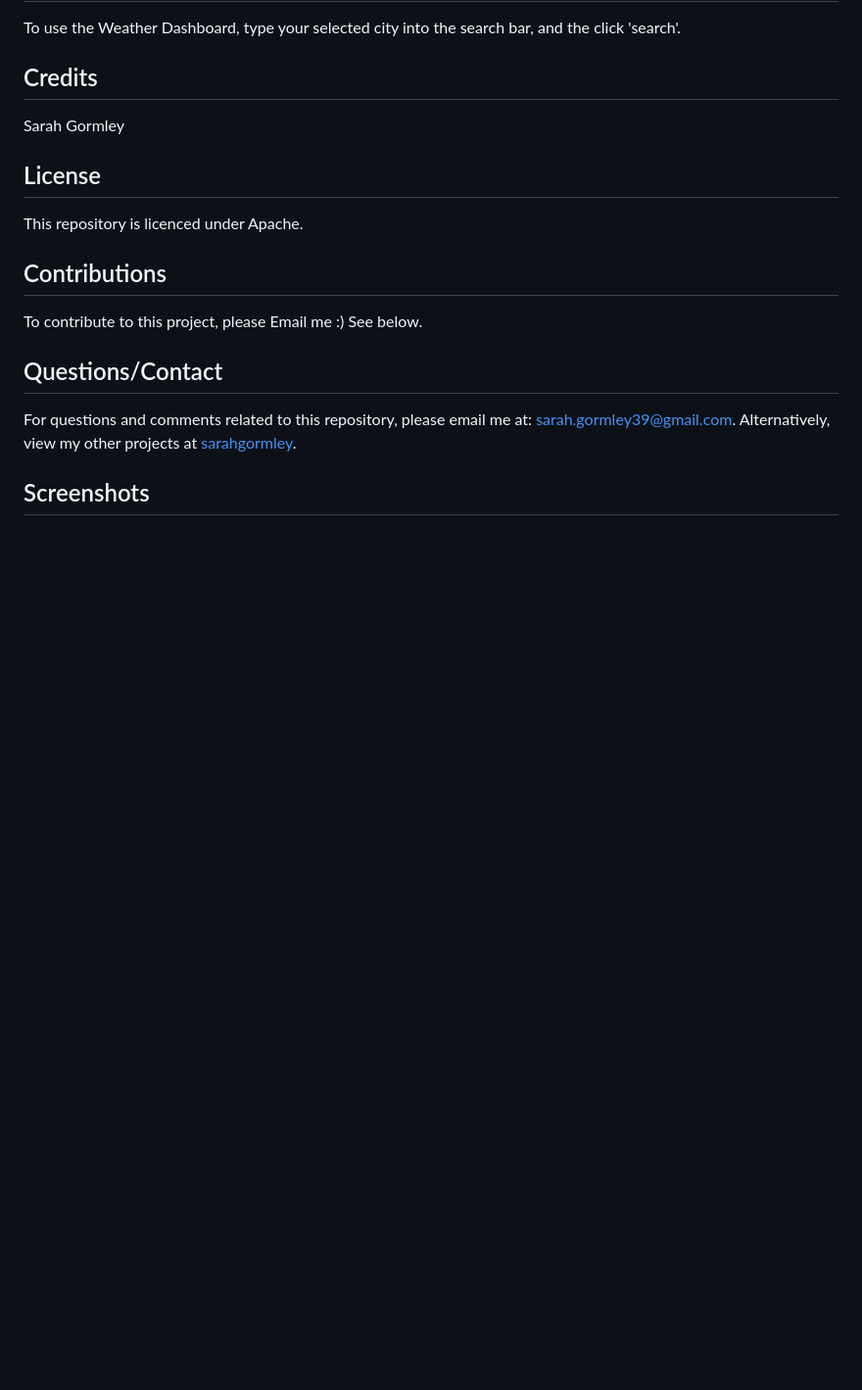
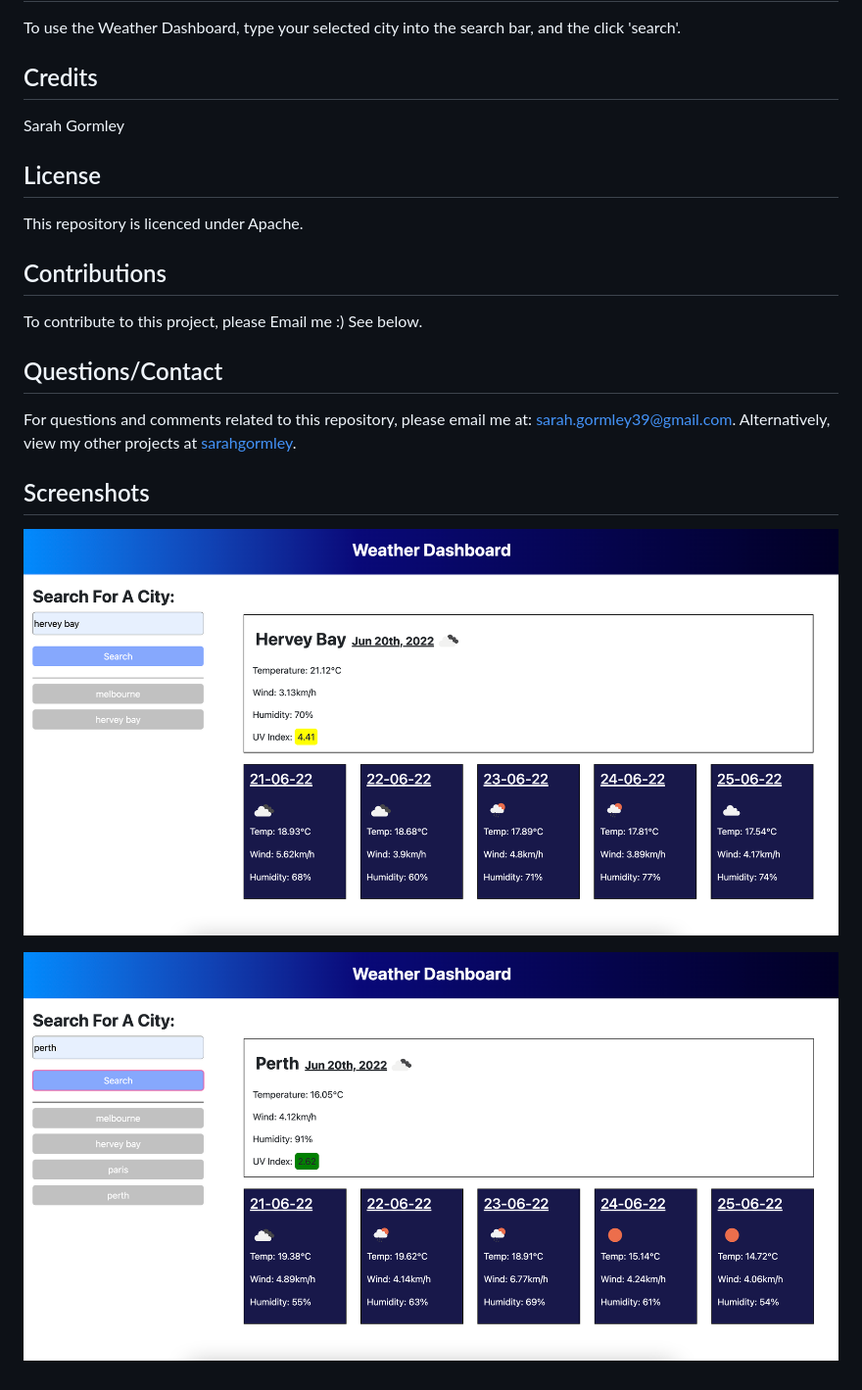
Before and after one commit to sarahgormley/weather-dashboard, a Markdown page: README.md, the part around the change printed below. Shown: that part at 98% size. Drawn GitHub-style; pictures changed too: Assets/Images/Screen Shot 2022-06-20 at 12.34.59 pm.png (added), Assets/Images/Screen Shot 2022-06-20 at 12.35.16 pm.png (added); blank space fills up the shorter version.

Commit message:
Final touches added. Readme finished. Screenshots added

```diff
--- a/README.md
+++ b/README.md
@@ -42,3 +44,6 @@ To contribute to this project, please Email me :) See below.
 For questions and comments related to this repository, please email me at: sarah.gormley39@gmail.com. Alternatively, view my other projects at [sarahgormley](https://github.com/sarahgormley).
 
 ## Screenshots
+![Screenshot 1](./Assets/Images/Screen%20Shot%202022-06-20%20at%2012.34.59%20pm.png)
+
+![Screenshot 2](./Assets/Images/Screen%20Shot%202022-06-20%20at%2012.35.16%20pm.png)
```
Also changed, not shown: other parts of README.md (+2 -0 lines), 3 other files.
